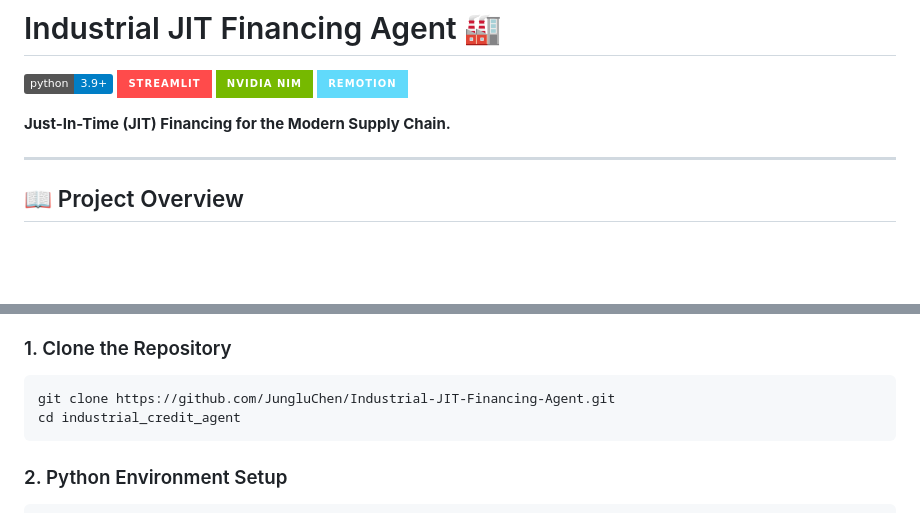
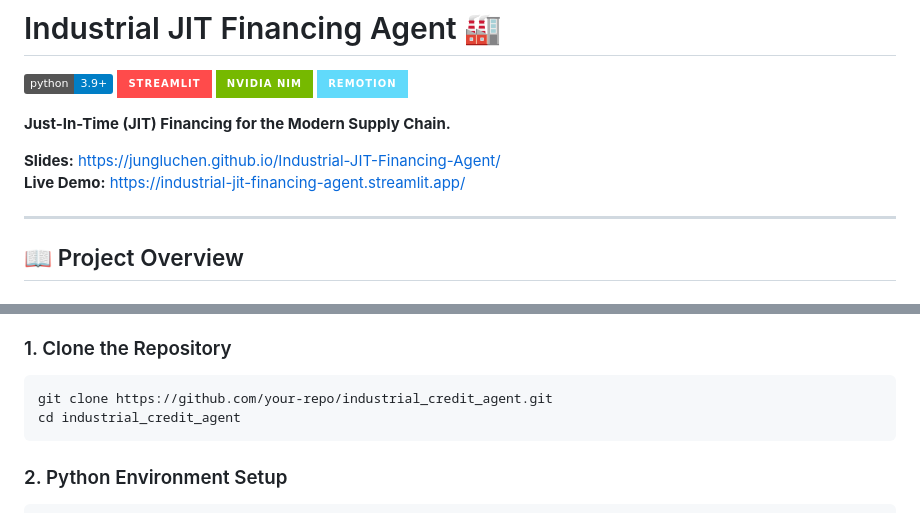
Before and after one commit to JungluChen/Industrial-JIT-Financing-Agent, a Markdown page: README.md, 2 parts joined by grey strips. GitHub-like rendering; badges without logos; blank space fills up the shorter version.

Commit message:
Update README with demo links and repository name
Updated repository links and added demo and slides information.

````diff
--- a/README.md
+++ b/README.md
@@ -6,6 +6,9 @@
 [![Remotion](https://img.shields.io/badge/Remotion-61DAFB?style=for-the-badge&logo=react&logoColor=white)](https://www.remotion.dev/)
 
 **Just-In-Time (JIT) Financing for the Modern Supply Chain.**
+
+**Slides:** [https://jungluchen.github.io/Industrial-JIT-Financing-Agent/](https://jungluchen.github.io/Industrial-JIT-Financing-Agent/)
+**Live Demo:** [https://industrial-jit-financing-agent.streamlit.app/](https://industrial-jit-financing-agent.streamlit.app/)
 
 ---
 
@@ -89,7 +92,7 @@ graph TD
 
 ### 1. Clone the Repository
 ```bash
-git clone https://github.com/JungluChen/Industrial-JIT-Financing-Agent.git
+git clone https://github.com/your-repo/industrial_credit_agent.git
 cd industrial_credit_agent
 ```
 
````
